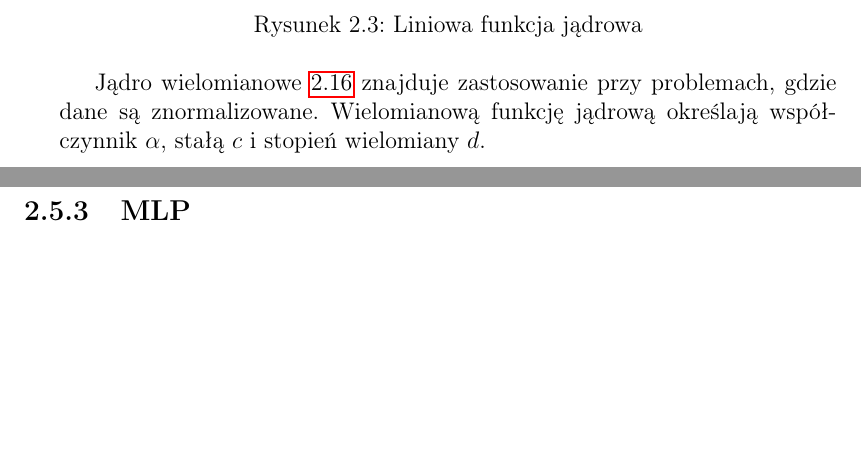
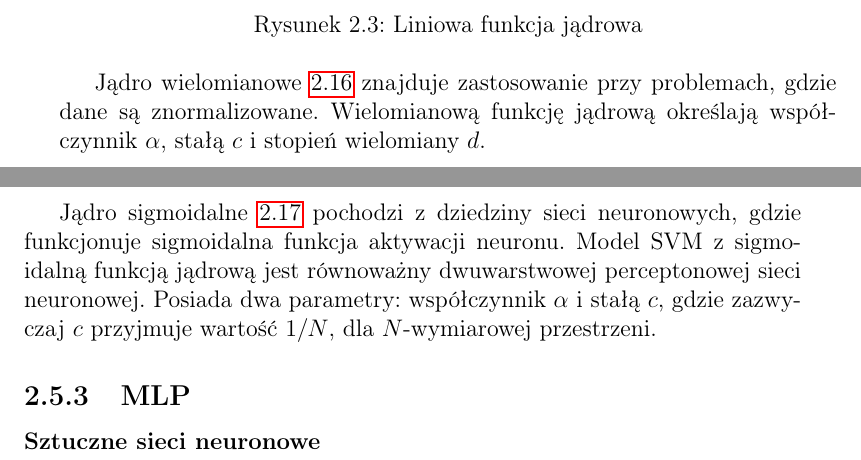
Before and after one commit to clutroth/Speech-Emotion-Recognition, a LaTeX thesis (LATEX_dyplom/praca_dyplomowa.tex): two parts of pages 39 and 40 of 53, joined at a grey line, cut so that both start at the same text, the shorter picture padded with empty space. Compiled offline with pdfLaTeX.

Commit message:
dokończono funkcje jądrowe

```diff
--- a/LATEX_dyplom/praca_dyplomowa.tex
+++ b/LATEX_dyplom/praca_dyplomowa.tex
@@ -445,5 +445,11 @@ Wielomianową funkcję jądrową określają współczynnik $\alpha$, stałą $c
 	\end{equation}
 	\caption{Wielomianowa funkcja jądrowa}
 \end{figure}
+
+Jądro sigmoidalne \ref{eq:svm:kern:sig} pochodzi z dziedziny sieci neuronowych,
+gdzie funkcjonuje sigmoidalna funkcja aktywacji neuronu.
+Model SVM z sigmoidalną funkcją jądrową jest równoważny dwuwarstwowej perceptonowej sieci neuronowej.
+Posiada dwa parametry: współczynnik $\alpha$ i stałą $c$, gdzie zazwyczaj $c$ przyjmuje wartość $1/N$,
+dla $N$-wymiarowej przestrzeni.
 \begin{figure}[hc]
 	\begin{equation}
@@ -453 +455,0 @@ Wielomianową funkcję jądrową określają współczynnik $\alpha$, stałą $c
-\end{figure}
@@ -459,6 +460,7 @@ Wielomianową funkcję jądrową określają współczynnik $\alpha$, stałą $c
 \end{figure}
 %http://crsouza.com/2010/03/17/kernel-functions-for-machine-learning-applications/
 \subsection{MLP}
+\subsubsection{Sztuczne sieci neuronowe}
 
 \chapter{Wyniki}
 \TODO{
```
Also changed, not shown: LATEX_dyplom/praca_dyplomowa.tex (8 more changed lines).
